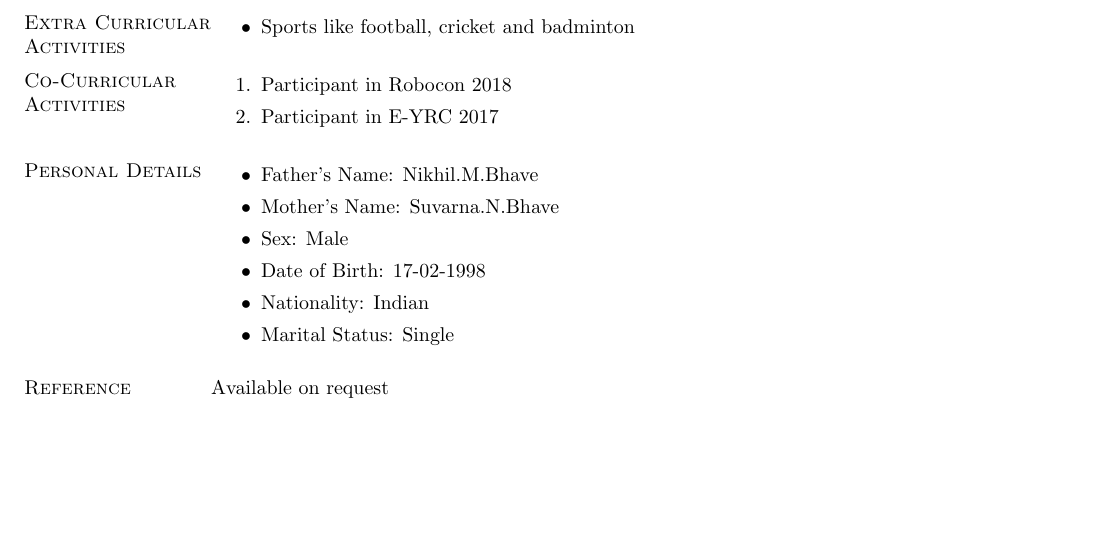
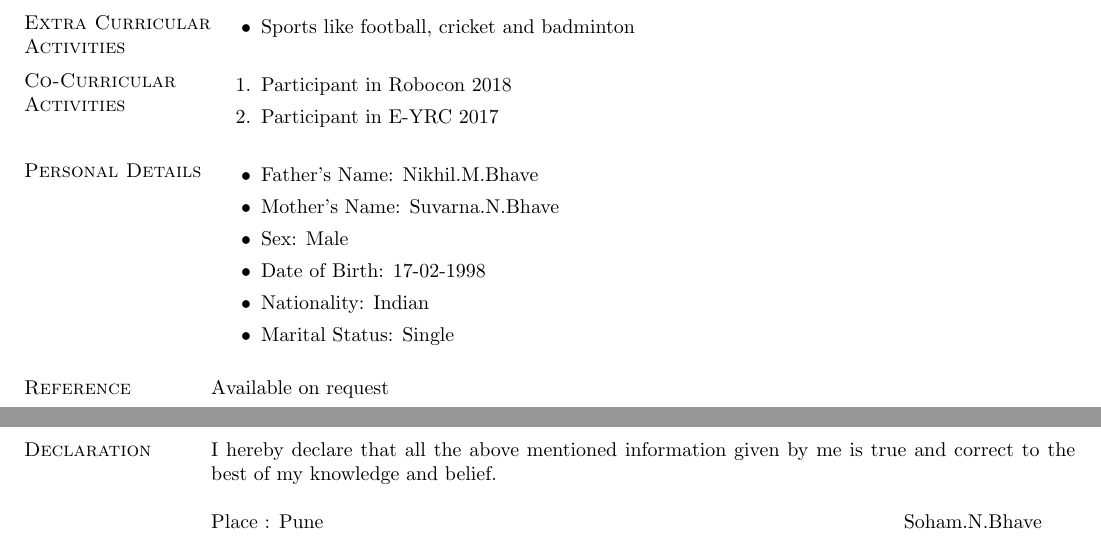
Before and after one commit to sohambhave/Soham_Bhave_Resume, a LaTeX CV (Resume_Latex/Soham_Bhave_Resume.tex): part of page 2 of 2 before the commit and two parts of pages 2 and 3 of 3 after it, the two joined at a grey line, cut so that both start at the same text, the shorter picture padded with empty space. Compiled offline with pdfLaTeX.

Commit message:
Declaration

```diff
--- a/Resume_Latex/Soham_Bhave_Resume.tex
+++ b/Resume_Latex/Soham_Bhave_Resume.tex
@@ -157,5 +157,12 @@ B.E  E\&TC & MMCOE,Pune & SPPU & 2020 & 8.39(TE Sem-1) \\
 \section{\sc Reference}
 Available on request
 
+\section{\sc Declaration}
+I hereby declare that all the above mentioned information given by me is true and correct to the best of my knowledge and belief. \\\
+\\
+Place : Pune
+\hspace{10cm}
+Soham.N.Bhave
+
 \end{resume}
 \end{document}
```
Also changed, not shown: Resume_Latex/Soham_Bhave_Resume.pdf, 2 other files.
